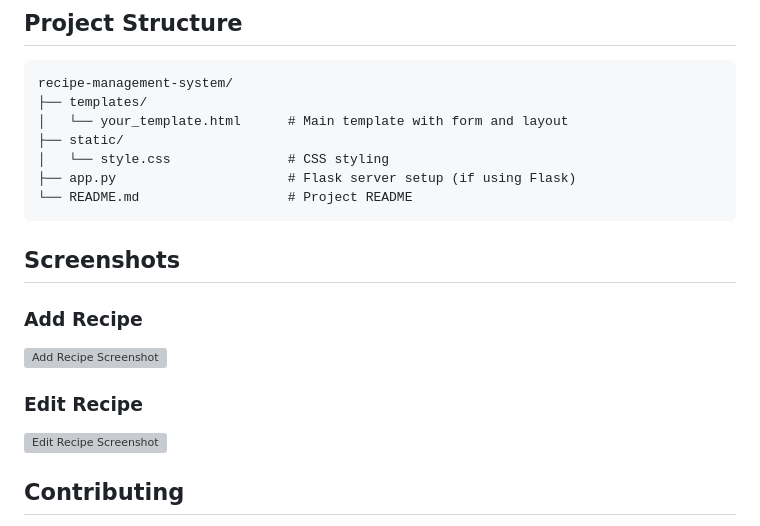
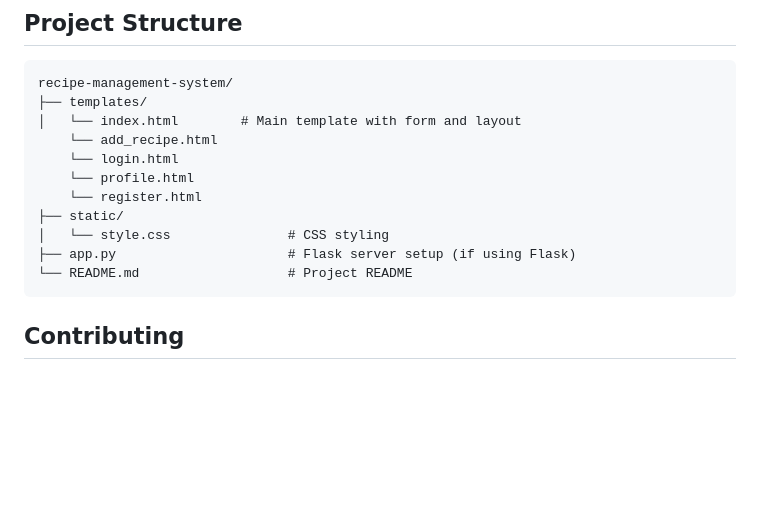
Before and after one commit to Zian-Surani/Recipe-website, a Markdown page: README.md, the part around the change. Rendered like a GitHub page; blank space fills up the shorter version; grey boxes are pictures that could not be loaded.

````diff
--- a/README.md
+++ b/README.md
@@ -74,20 +74,18 @@ A clean, responsive web application for adding and editing recipes. This project
 ```plaintext
 recipe-management-system/
 ├── templates/
-│   └── your_template.html      # Main template with form and layout
+│   └── index.html        # Main template with form and layout
+    └── add_recipe.html
+    └── login.html
+    └── profile.html
+    └── register.html
 ├── static/
 │   └── style.css               # CSS styling
 ├── app.py                      # Flask server setup (if using Flask)
 └── README.md                   # Project README
 ```
 
-## Screenshots
 
-### Add Recipe
-![Add Recipe Screenshot](https://path-to-your-screenshot.png)
-
-### Edit Recipe
-![Edit Recipe Screenshot](https://path-to-your-screenshot.png)
 
 ## Contributing
 
````
